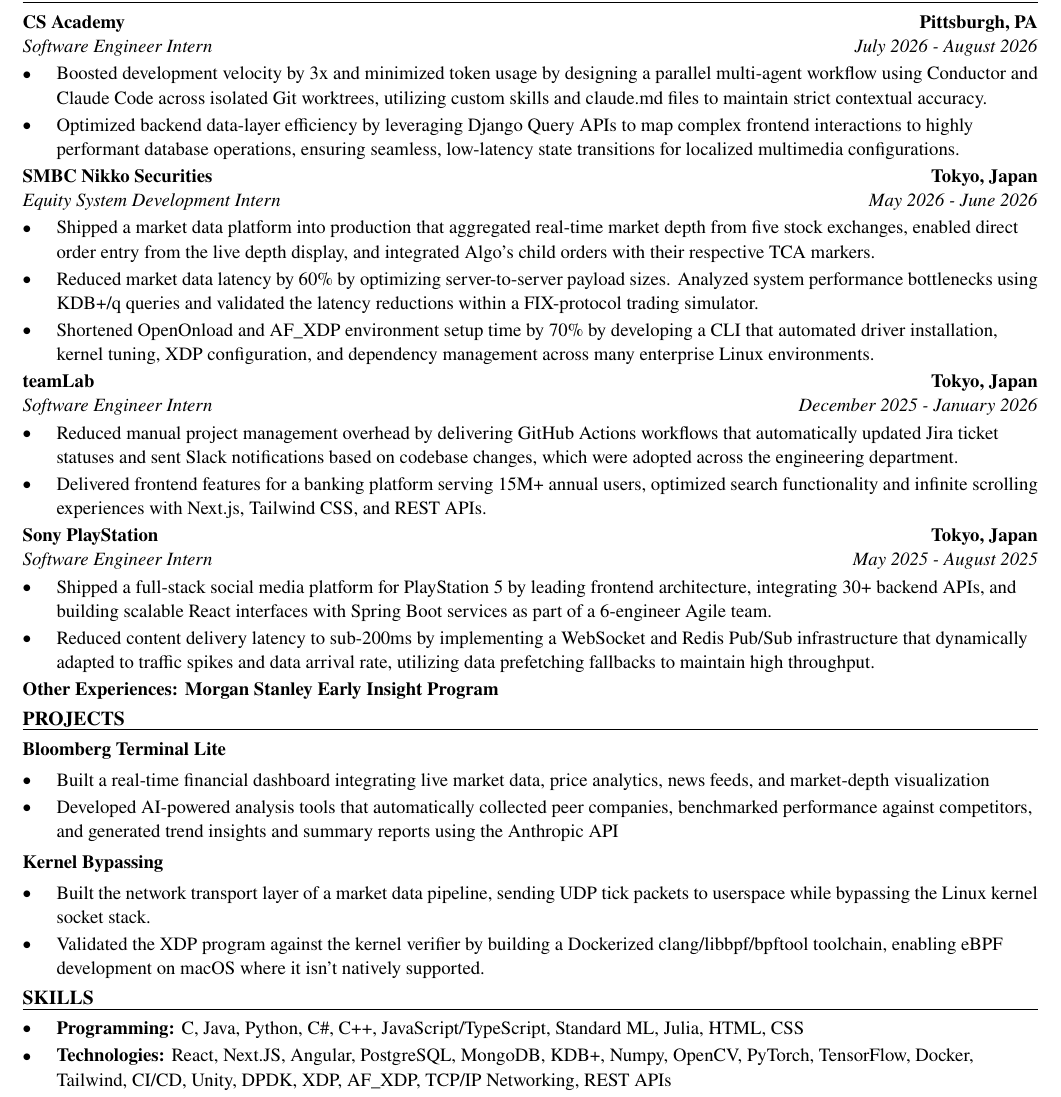
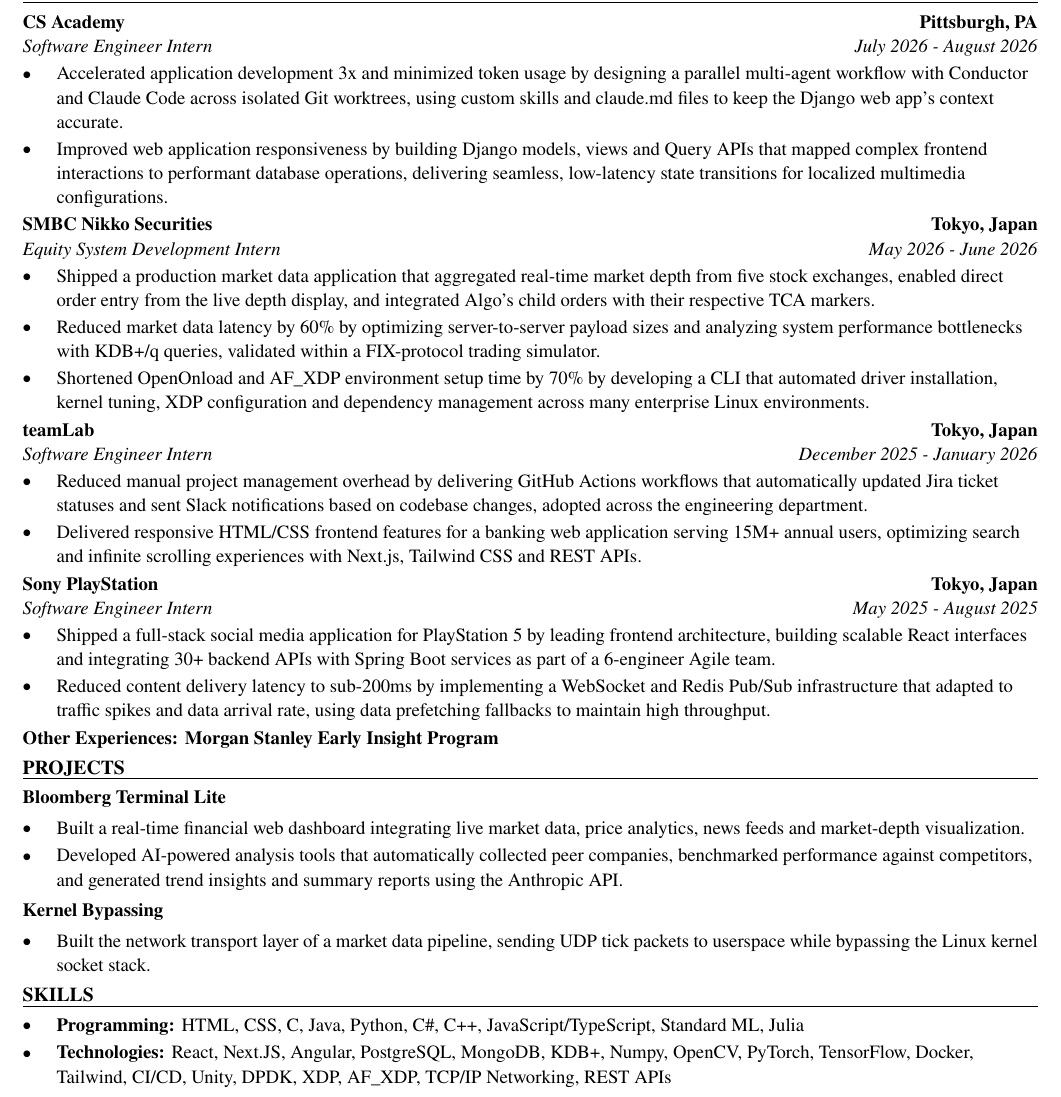
Before and after one commit to xinyichan04/resume, a LaTeX CV (resume.tex, which reads skills.tex): part of the page, cut so that both start at the same text. Compiled offline with pdfLaTeX.

Commit message:
Tailor for Paccar: Application Developer Intern (ATS score 100.0 -> 100.0)

```diff
--- a/resume.tex
+++ b/resume.tex
@@ -52,41 +52,40 @@
 \section*{WORK EXPERIENCE}
 \entry{CS Academy}{Pittsburgh, PA}{Software Engineer Intern}{July 2026 - August 2026}
 \begin{itemize}
-  \item Boosted development velocity by 3x and minimized token usage by designing a parallel multi-agent workflow using Conductor and Claude Code across isolated Git worktrees, utilizing custom skills and claude.md files to maintain strict contextual accuracy.
-  \item Optimized backend data-layer efficiency by leveraging Django Query APIs to map complex frontend interactions to highly performant database operations, ensuring seamless, low-latency state transitions for localized multimedia configurations.
+  \item Accelerated application development 3x and minimized token usage by designing a parallel multi-agent workflow with Conductor and Claude Code across isolated Git worktrees, using custom skills and claude.md files to keep the Django web app's context accurate.
+  \item Improved web application responsiveness by building Django models, views and Query APIs that mapped complex frontend interactions to performant database operations, delivering seamless, low-latency state transitions for localized multimedia configurations.
 \end{itemize}
 
 \entry{SMBC Nikko Securities}{Tokyo, Japan}{Equity System Development Intern}{May 2026 - June 2026}
 \begin{itemize}
-  \item Shipped a market data platform into production that aggregated real-time market depth from five stock exchanges, enabled direct order entry from the live depth display, and integrated Algo's child orders with their respective TCA markers.
-  \item Reduced market data latency by 60\% by optimizing server-to-server payload sizes. Analyzed system performance bottlenecks using KDB+/q queries and validated the latency reductions within a FIX-protocol trading simulator.
-  \item Shortened OpenOnload and AF\_XDP environment setup time by 70\% by developing a CLI that automated driver installation, kernel tuning, XDP configuration, and dependency management across many enterprise Linux environments.
+  \item Shipped a production market data application that aggregated real-time market depth from five stock exchanges, enabled direct order entry from the live depth display, and integrated Algo's child orders with their respective TCA markers.
+  \item Reduced market data latency by 60\% by optimizing server-to-server payload sizes and analyzing system performance bottlenecks with KDB+/q queries, validated within a FIX-protocol trading simulator.
+  \item Shortened OpenOnload and AF\_XDP environment setup time by 70\% by developing a CLI that automated driver installation, kernel tuning, XDP configuration and dependency management across many enterprise Linux environments.
 \end{itemize}
 
 \entry{teamLab}{Tokyo, Japan}{Software Engineer Intern}{December 2025 - January 2026}
 \begin{itemize}
-  \item Reduced manual project management overhead by delivering GitHub Actions workflows that automatically updated Jira ticket statuses and sent Slack notifications based on codebase changes, which were adopted across the engineering department.
-  \item Delivered frontend features for a banking platform serving 15M+ annual users, optimized search functionality and infinite scrolling experiences with Next.js, Tailwind CSS, and REST APIs.
+  \item Reduced manual project management overhead by delivering GitHub Actions workflows that automatically updated Jira ticket statuses and sent Slack notifications based on codebase changes, adopted across the engineering department.
+  \item Delivered responsive HTML/CSS frontend features for a banking web application serving 15M+ annual users, optimizing search and infinite scrolling experiences with Next.js, Tailwind CSS and REST APIs.
 \end{itemize}
 
 \entry{Sony PlayStation}{Tokyo, Japan}{Software Engineer Intern}{May 2025 - August 2025}
 \begin{itemize}
-  \item Shipped a full-stack social media platform for PlayStation 5 by leading frontend architecture, integrating 30+ backend APIs, and building scalable React interfaces with Spring Boot services as part of a 6-engineer Agile team.
-  \item Reduced content delivery latency to sub-200ms by implementing a WebSocket and Redis Pub/Sub infrastructure that dynamically adapted to traffic spikes and data arrival rate, utilizing data prefetching fallbacks to maintain high throughput.
+  \item Shipped a full-stack social media application for PlayStation 5 by leading frontend architecture, building scalable React interfaces and integrating 30+ backend APIs with Spring Boot services as part of a 6-engineer Agile team.
+  \item Reduced content delivery latency to sub-200ms by implementing a WebSocket and Redis Pub/Sub infrastructure that adapted to traffic spikes and data arrival rate, using data prefetching fallbacks to maintain high throughput.
 \end{itemize}
 \textbf{Other Experiences: Morgan Stanley Early Insight Program}
 
 \section*{PROJECTS}
 \textbf{Bloomberg Terminal Lite}\par\vspace{2pt}
 \begin{itemize}
-  \item Built a real-time financial dashboard integrating live market data, price analytics, news feeds, and market-depth visualization
-  \item Developed AI-powered analysis tools that automatically collected peer companies, benchmarked performance against competitors, and generated trend insights and summary reports using the Anthropic API
+  \item Built a real-time financial web dashboard integrating live market data, price analytics, news feeds and market-depth visualization.
+  \item Developed AI-powered analysis tools that automatically collected peer companies, benchmarked performance against competitors, and generated trend insights and summary reports using the Anthropic API.
 \end{itemize}
 \vspace{2pt}
 \textbf{Kernel Bypassing}\par\vspace{2pt}
 \begin{itemize}
   \item Built the network transport layer of a market data pipeline, sending UDP tick packets to userspace while bypassing the Linux kernel socket stack.
-  \item Validated the XDP program against the kernel verifier by building a Dockerized clang/libbpf/bpftool toolchain, enabling eBPF development on macOS where it isn't natively supported.
 \end{itemize}
 
 \input{skills.tex}
--- a/skills.tex
+++ b/skills.tex
@@ -1,7 +1,7 @@
 % SKILLS section: the ONLY part the tailoring system rewrites.
 \section*{SKILLS}
 \begin{itemize}
-  \item \textbf{Programming:} C, Java, Python, C\#, C++, JavaScript/TypeScript, Standard ML, Julia, HTML, CSS
+  \item \textbf{Programming:} HTML, CSS, C, Java, Python, C\#, C++, JavaScript/TypeScript, Standard ML, Julia
   \item \textbf{Technologies:} React, Next.JS, Angular, PostgreSQL, MongoDB, KDB+, Numpy, OpenCV, PyTorch, TensorFlow, Docker, Tailwind, CI/CD, Unity, DPDK, XDP, AF\_XDP, TCP/IP Networking, REST APIs
   \item \textbf{Language:} English (fluent), Japanese (fluent), Chinese (native)
 \end{itemize}
```
